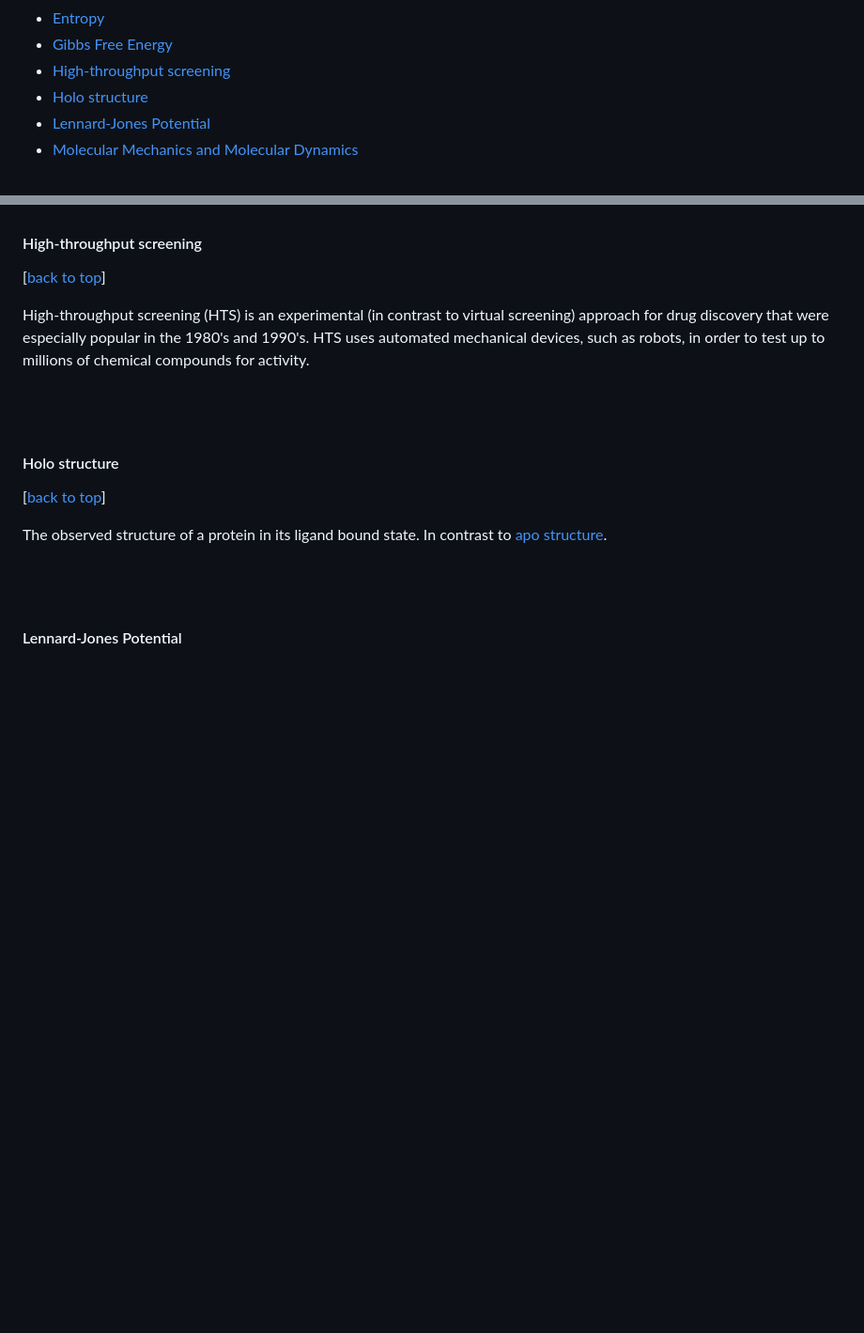
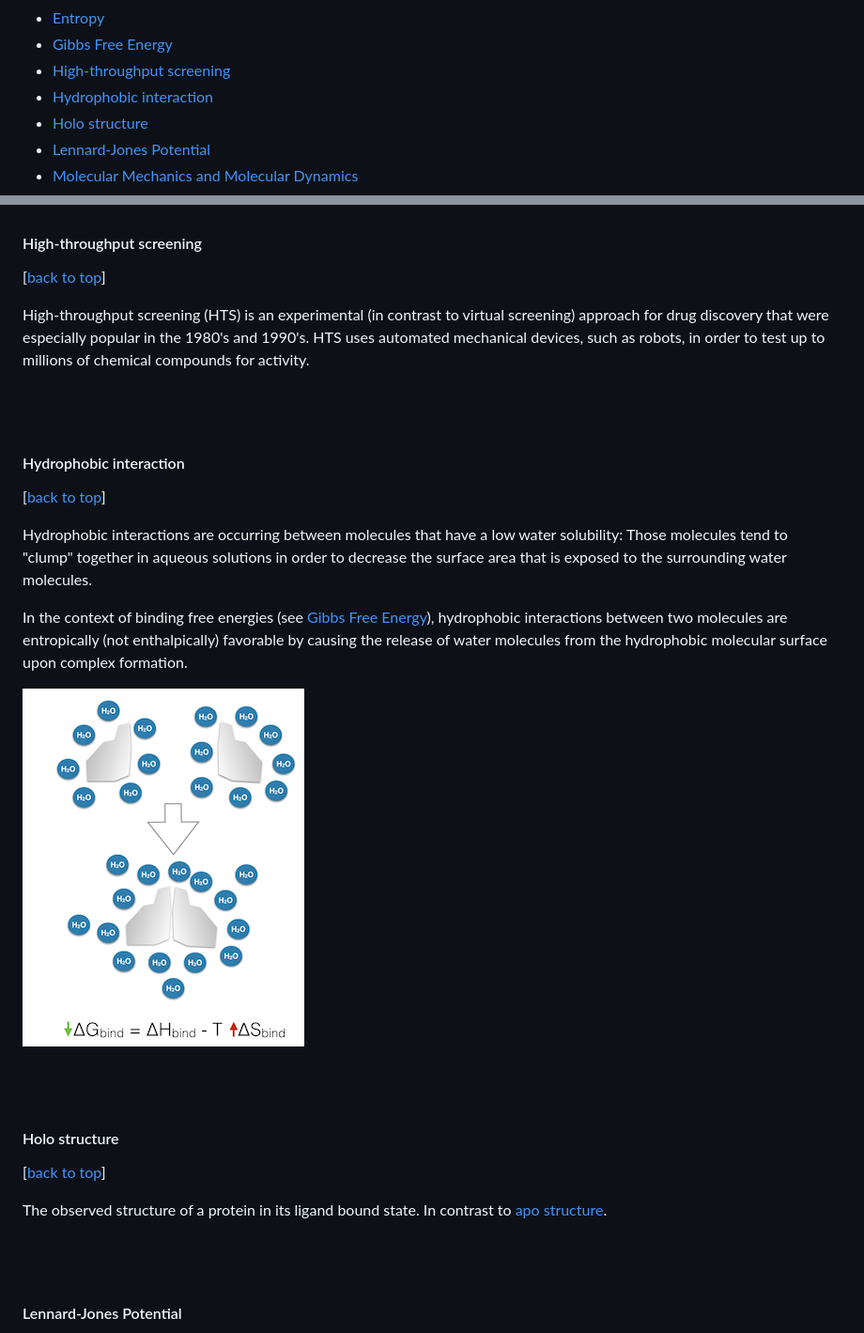
Before and after one commit to rasbt/protein-science, a Markdown page: glossary/README.md, 2 parts joined by grey strips. Shown: that part at 94% size. GitHub-like rendering; pictures changed too: glossary/images/hydrophobic_interaction_1.png (added); blank space fills up the shorter version.

Commit message:
hydrophobic interaction

```diff
--- a/glossary/README.md
+++ b/glossary/README.md
@@ -13,6 +13,7 @@ Last updated: 08/19/2014
 - [Entropy](#entropy)
 - [Gibbs Free Energy](#gibbs-free-energy)
 - [High-throughput screening](#high-throughput-screening)
+- [Hydrophobic interaction](#hydrophobic-interaction)
 - [Holo structure](#holo-structure)
 - [Lennard-Jones Potential](#lennard-jones-potential)
 - [Molecular Mechanics and Molecular Dynamics](#molecular-mechanics-and-molecular-dynamics)
@@ -171,6 +172,22 @@ High-throughput screening (HTS) is an experimental (in contrast to virtual scree
 <br>
 <br>
 
+<a class="mk-toclify" id="hydrophobic-interaction"></a>
+#### Hydrophobic interaction
+
+[[back to top](#table-of-contents)]
+
+Hydrophobic interactions are occurring between molecules that have a low water solubility: Those molecules tend to "clump" together in aqueous solutions in order to decrease the surface area that is exposed to the surrounding water molecules.
+
+In the context of binding free energies (see [Gibbs Free Energy](gibbs-free-energy)), hydrophobic interactions between two molecules are entropically (not enthalpically)  favorable by causing the release of water molecules from the hydrophobic molecular surface upon complex formation.
+
+![](./images/hydrophobic_interaction_1.png)
+
+
+<br>
+<br>
+
+
 <a class="mk-toclify" id="holo-structure"></a>
 #### Holo structure
 
```
